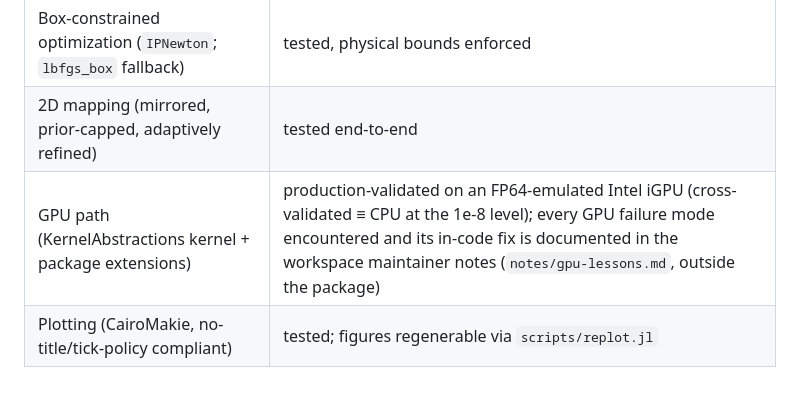
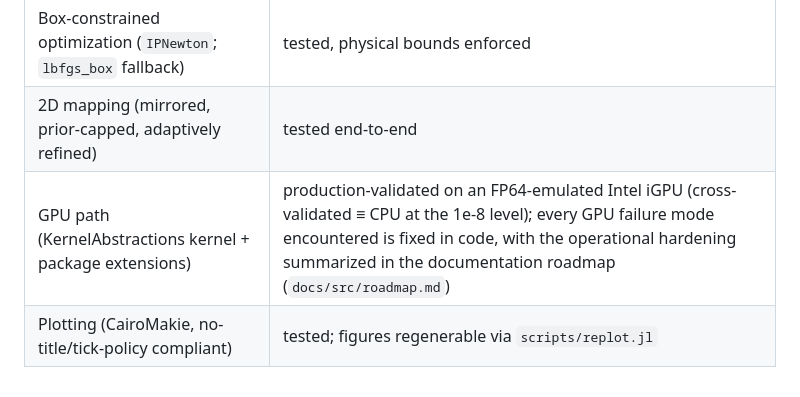
Before and after one commit to PaulGoG/CurvatureDistinguishability.jl, a Markdown page: README.md, the part around the change. GitHub-like rendering.

Commit message:
README: restore repository self-containment (no workspace-path references)
The GPU-path status row referenced the workspace maintainer notes
(notes/gpu-lessons.md), a path that does not ship with the repository — a
reader on GitHub would hit a dangling reference. Point at the in-repo
documentation roadmap instead, which carries the operational hardening
summary.

```diff
--- a/README.md
+++ b/README.md
@@ -125,5 +125,5 @@ overwritten.
 | Robson (2019) noise model (Eq. 12 instrumental + Eq. 14 confusion, Table 1) | active by default; `[noise].confusion_enabled = false` for instrumental-only studies |
 | Box-constrained optimization (`IPNewton`; `lbfgs_box` fallback) | tested, physical bounds enforced |
 | 2D mapping (mirrored, prior-capped, adaptively refined) | tested end-to-end |
-| GPU path (KernelAbstractions kernel + package extensions) | production-validated on an FP64-emulated Intel iGPU (cross-validated ≡ CPU at the 1e-8 level); every GPU failure mode encountered and its in-code fix is documented in the workspace maintainer notes (`notes/gpu-lessons.md`, outside the package) |
+| GPU path (KernelAbstractions kernel + package extensions) | production-validated on an FP64-emulated Intel iGPU (cross-validated ≡ CPU at the 1e-8 level); every GPU failure mode encountered is fixed in code, with the operational hardening summarized in the documentation roadmap (`docs/src/roadmap.md`) |
 | Plotting (CairoMakie, no-title/tick-policy compliant) | tested; figures regenerable via `scripts/replot.jl` |
```
